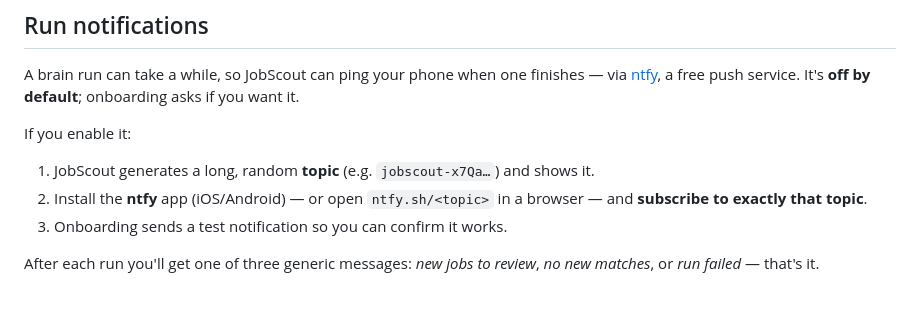
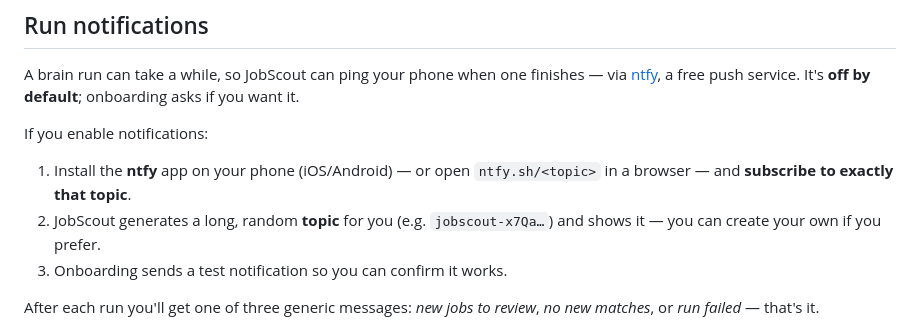
Before and after one commit to marciojpflorindo/jobscout, a Markdown page: README.md, the part around the change. Rendered like a GitHub page; blank space fills up the shorter version.

Commit message:
refined readme

```diff
--- a/README.md
+++ b/README.md
@@ -161,11 +161,12 @@ A brain run can take a while, so JobScout can ping your phone when one finishes
 via [ntfy](https://ntfy.sh), a free push service. It's **off by default**;
 onboarding asks if you want it.
 
-If you enable it:
+If you enable notifications:
 
-1. JobScout generates a long, random **topic** (e.g. `jobscout-x7Qa…`) and shows it.
-2. Install the **ntfy** app (iOS/Android) — or open `ntfy.sh/<topic>` in a
-   browser — and **subscribe to exactly that topic**.
+1. Install the **ntfy** app on your phone (iOS/Android) — or open `ntfy.sh/<topic>` in
+a browser — and **subscribe to exactly that topic**.
+2. JobScout generates a long, random **topic** for you (e.g. `jobscout-x7Qa…`) and shows it
+— you can create your own if you prefer.
 3. Onboarding sends a test notification so you can confirm it works.
 
 After each run you'll get one of three generic messages: *new jobs to review*,
```
